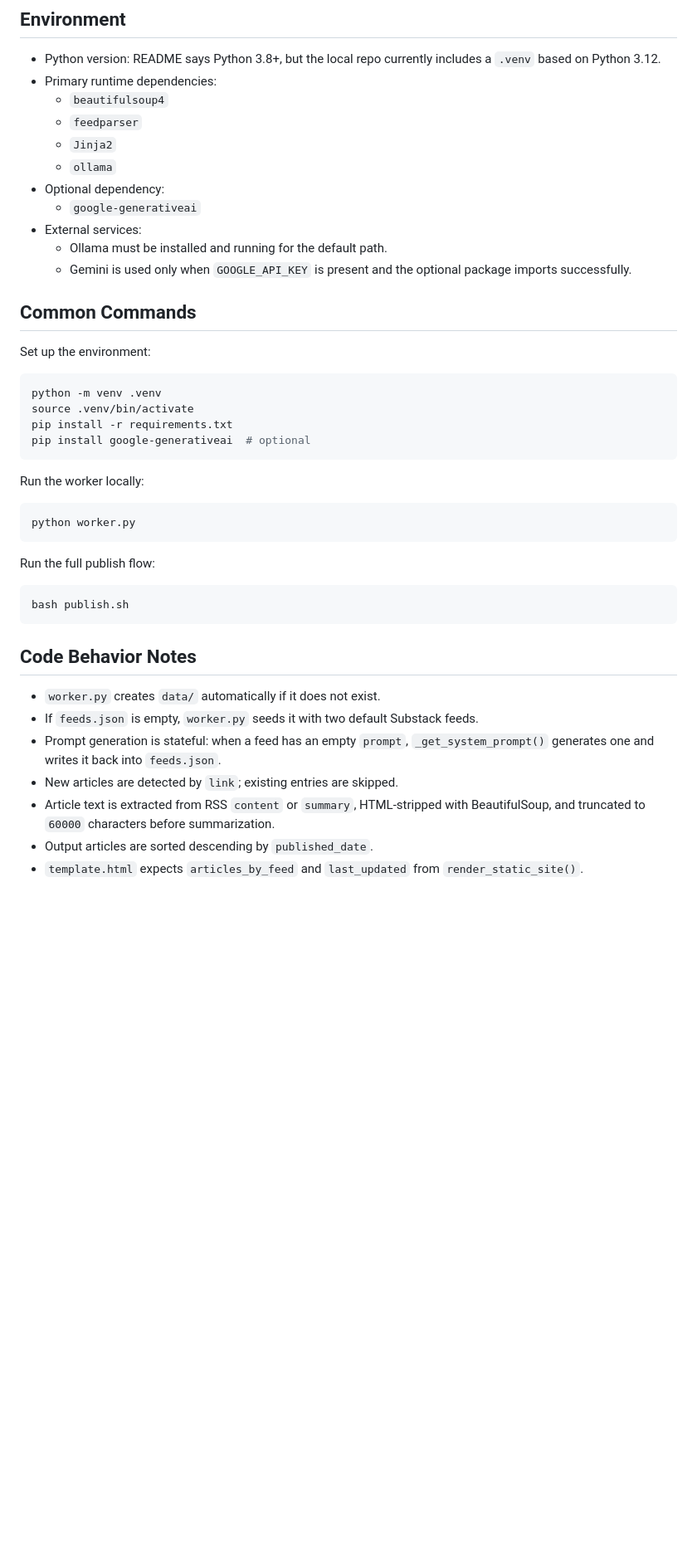
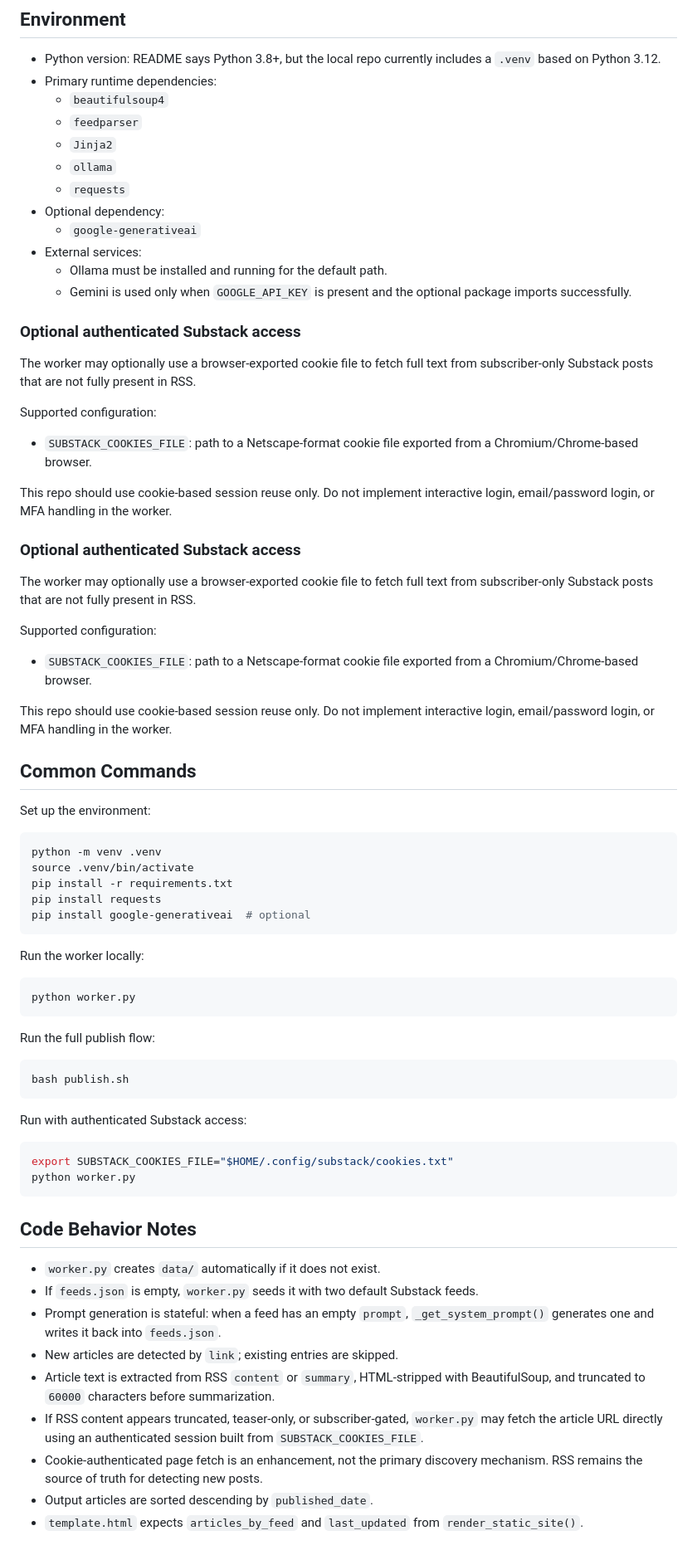
Before and after one commit to hinxx/substack-rss, a Markdown page: AGENTS.md, the part around one of its changes. Shown at 83% size. Rendered like a GitHub page; blank space fills up the shorter version.

Commit message:
updating AGENTS.md for auth access

````diff
--- a/AGENTS.md
+++ b/AGENTS.md
@@ -31,11 +32,32 @@ The core workflow is:
   - `feedparser`
   - `Jinja2`
   - `ollama`
+  - `requests`
 - Optional dependency:
   - `google-generativeai`
 - External services:
   - Ollama must be installed and running for the default path.
   - Gemini is used only when `GOOGLE_API_KEY` is present and the optional package imports successfully.
+
+### Optional authenticated Substack access
+
+The worker may optionally use a browser-exported cookie file to fetch full text from subscriber-only Substack posts that are not fully present in RSS.
+
+Supported configuration:
+
+- `SUBSTACK_COOKIES_FILE`: path to a Netscape-format cookie file exported from a Chromium/Chrome-based browser.
+
+This repo should use cookie-based session reuse only. Do not implement interactive login, email/password login, or MFA handling in the worker.
+
+### Optional authenticated Substack access
+
+The worker may optionally use a browser-exported cookie file to fetch full text from subscriber-only Substack posts that are not fully present in RSS.
+
+Supported configuration:
+
+- `SUBSTACK_COOKIES_FILE`: path to a Netscape-format cookie file exported from a Chromium/Chrome-based browser.
+
+This repo should use cookie-based session reuse only. Do not implement interactive login, email/password login, or MFA handling in the worker.
 
 ## Common Commands
 
@@ -45,6 +67,7 @@ Set up the environment:
 python -m venv .venv
 source .venv/bin/activate
 pip install -r requirements.txt
+pip install requests
 pip install google-generativeai  # optional
 ```
 
@@ -60,6 +83,13 @@ Run the full publish flow:
 bash publish.sh
 ```
 
+Run with authenticated Substack access:
+
+```bash
+export SUBSTACK_COOKIES_FILE="$HOME/.config/substack/cookies.txt"
+python worker.py
+```
+
 ## Code Behavior Notes
 
 - `worker.py` creates `data/` automatically if it does not exist.
@@ -67,6 +97,8 @@ bash publish.sh
 - Prompt generation is stateful: when a feed has an empty `prompt`, `_get_system_prompt()` generates one and writes it back into `feeds.json`.
 - New articles are detected by `link`; existing entries are skipped.
 - Article text is extracted from RSS `content` or `summary`, HTML-stripped with BeautifulSoup, and truncated to `60000` characters before summarization.
+- If RSS content appears truncated, teaser-only, or subscriber-gated, `worker.py` may fetch the article URL directly using an authenticated session built from `SUBSTACK_COOKIES_FILE`.
+- Cookie-authenticated page fetch is an enhancement, not the primary discovery mechanism. RSS remains the source of truth for detecting new posts.
 - Output articles are sorted descending by `published_date`.
 - `template.html` expects `articles_by_feed` and `last_updated` from `render_static_site()`.
 
````
Also changed, not shown: other parts of AGENTS.md (+22 -3 lines).
